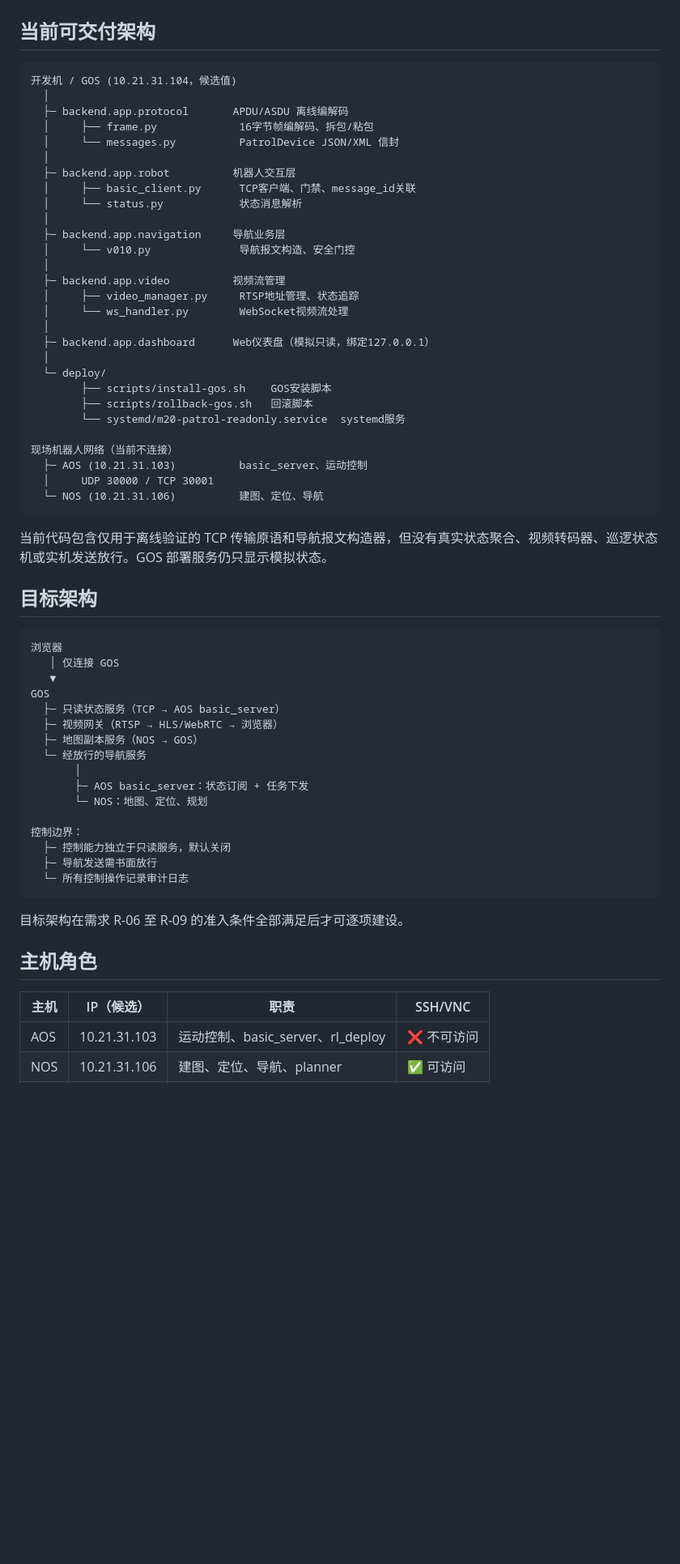
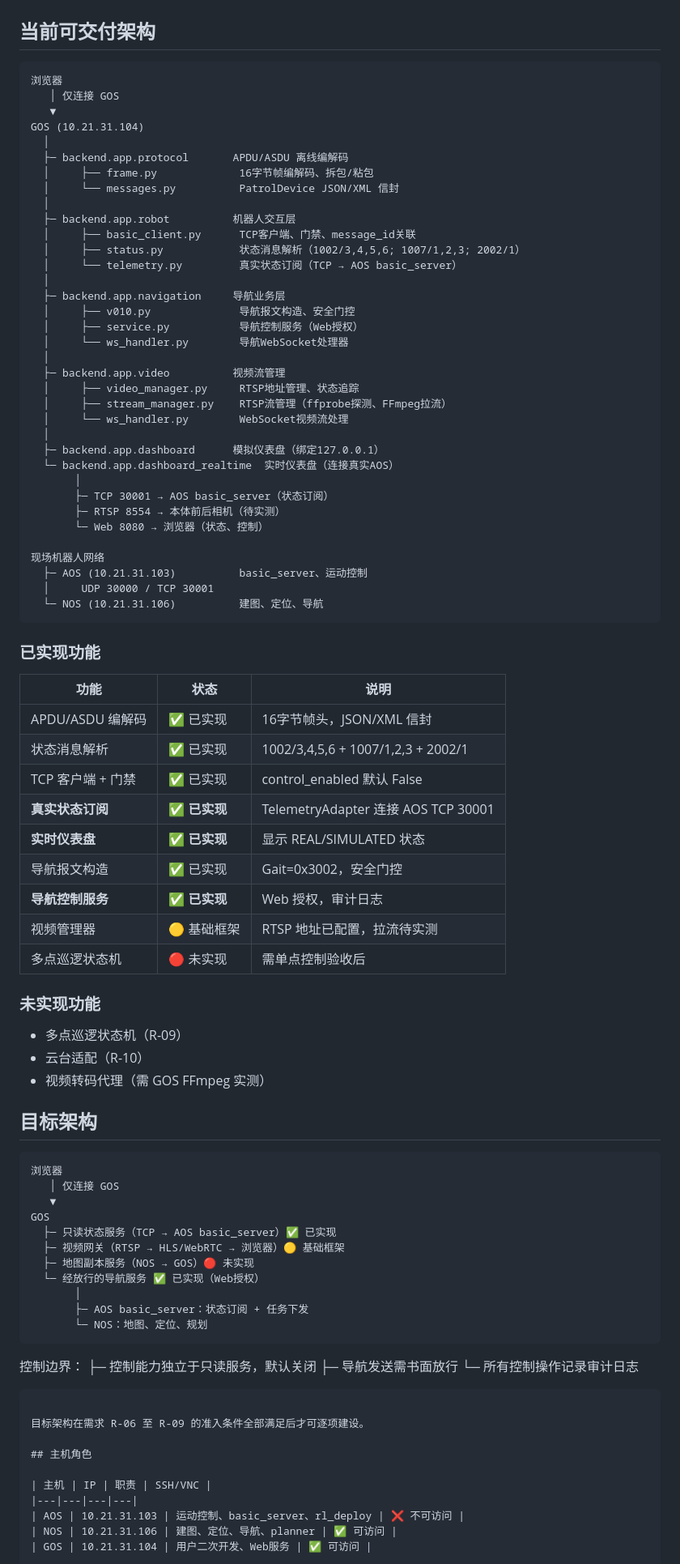
Before and after one commit to CosmicVortex/m20-patrol-robot, a Markdown page: docs/02-architecture.md, the part around the change. Shown at 81% size. Rendered like a GitHub page; blank space fills up the shorter version.

Commit message:
docs: 更新架构图，反映已实现功能

````diff
--- a/docs/02-architecture.md
+++ b/docs/02-architecture.md
@@ -3,7 +3,10 @@
 ## 当前可交付架构
 
 ```
-开发机 / GOS (10.21.31.104，候选值)
+浏览器
+   │ 仅连接 GOS
+   ▼
+GOS (10.21.31.104)
   │
   ├─ backend.app.protocol       APDU/ASDU 离线编解码
   │     ├── frame.py             16字节帧编解码、拆包/粘包
@@ -11,29 +14,51 @@
   │
   ├─ backend.app.robot          机器人交互层
   │     ├── basic_client.py      TCP客户端、门禁、message_id关联
-  │     └── status.py            状态消息解析
+  │     ├── status.py            状态消息解析（1002/3,4,5,6; 1007/1,2,3; 2002/1）
+  │     └── telemetry.py         真实状态订阅（TCP → AOS basic_server）
   │
   ├─ backend.app.navigation     导航业务层
-  │     └── v010.py              导航报文构造、安全门控
+  │     ├── v010.py              导航报文构造、安全门控
+  │     ├── service.py           导航控制服务（Web授权）
+  │     └── ws_handler.py        导航WebSocket处理器
   │
   ├─ backend.app.video          视频流管理
   │     ├── video_manager.py     RTSP地址管理、状态追踪
+  │     ├── stream_manager.py    RTSP流管理（ffprobe探测、FFmpeg拉流）
   │     └── ws_handler.py        WebSocket视频流处理
   │
-  ├─ backend.app.dashboard      Web仪表盘（模拟只读，绑定127.0.0.1）
-  │
-  └─ deploy/
-        ├── scripts/install-gos.sh    GOS安装脚本
-        ├── scripts/rollback-gos.sh   回滚脚本
-        └── systemd/m20-patrol-readonly.service  systemd服务
+  ├─ backend.app.dashboard      模拟仪表盘（绑定127.0.0.1）
+  └─ backend.app.dashboard_realtime  实时仪表盘（连接真实AOS）
+       │
+       ├─ TCP 30001 → AOS basic_server（状态订阅）
+       ├─ RTSP 8554 → 本体前后相机（待实测）
+       └─ Web 8080 → 浏览器（状态、控制）
 
-现场机器人网络（当前不连接）
+现场机器人网络
   ├─ AOS (10.21.31.103)          basic_server、运动控制
   │     UDP 30000 / TCP 30001
   └─ NOS (10.21.31.106)          建图、定位、导航
 ```
 
-当前代码包含仅用于离线验证的 TCP 传输原语和导航报文构造器，但没有真实状态聚合、视频转码器、巡逻状态机或实机发送放行。GOS 部署服务仍只显示模拟状态。
+### 已实现功能
+
+| 功能 | 状态 | 说明 |
+|---|---|---|
+| APDU/ASDU 编解码 | ✅ 已实现 | 16字节帧头，JSON/XML 信封 |
+| 状态消息解析 | ✅ 已实现 | 1002/3,4,5,6 + 1007/1,2,3 + 2002/1 |
+| TCP 客户端 + 门禁 | ✅ 已实现 | control_enabled 默认 False |
+| **真实状态订阅** | ✅ **已实现** | TelemetryAdapter 连接 AOS TCP 30001 |
+| **实时仪表盘** | ✅ **已实现** | 显示 REAL/SIMULATED 状态 |
+| 导航报文构造 | ✅ 已实现 | Gait=0x3002，安全门控 |
+| **导航控制服务** | ✅ **已实现** | Web 授权，审计日志 |
+| 视频管理器 | 🟡 基础框架 | RTSP 地址已配置，拉流待实测 |
+| 多点巡逻状态机 | 🔴 未实现 | 需单点控制验收后 |
+
+### 未实现功能
+
+- 多点巡逻状态机（R-09）
+- 云台适配（R-10）
+- 视频转码代理（需 GOS FFmpeg 实测）
 
 ## 目标架构
 
@@ -42,14 +67,14 @@
    │ 仅连接 GOS
    ▼
 GOS
-  ├─ 只读状态服务（TCP → AOS basic_server）
-  ├─ 视频网关（RTSP → HLS/WebRTC → 浏览器）
-  ├─ 地图副本服务（NOS → GOS）
-  └─ 经放行的导航服务
+  ├─ 只读状态服务（TCP → AOS basic_server）✅ 已实现
+  ├─ 视频网关（RTSP → HLS/WebRTC → 浏览器）🟡 基础框架
+  ├─ 地图副本服务（NOS → GOS）🔴 未实现
+  └─ 经放行的导航服务 ✅ 已实现（Web授权）
        │
        ├─ AOS basic_server：状态订阅 + 任务下发
        └─ NOS：地图、定位、规划
-
+```
 控制边界：
   ├─ 控制能力独立于只读服务，默认关闭
   ├─ 导航发送需书面放行
@@ -60,7 +85,7 @@ GOS
 
 ## 主机角色
 
-| 主机 | IP（候选） | 职责 | SSH/VNC |
+| 主机 | IP | 职责 | SSH/VNC |
 |---|---|---|---|
 | AOS | 10.21.31.103 | 运动控制、basic_server、rl_deploy | ❌ 不可访问 |
 | NOS | 10.21.31.106 | 建图、定位、导航、planner | ✅ 可访问 |
````
